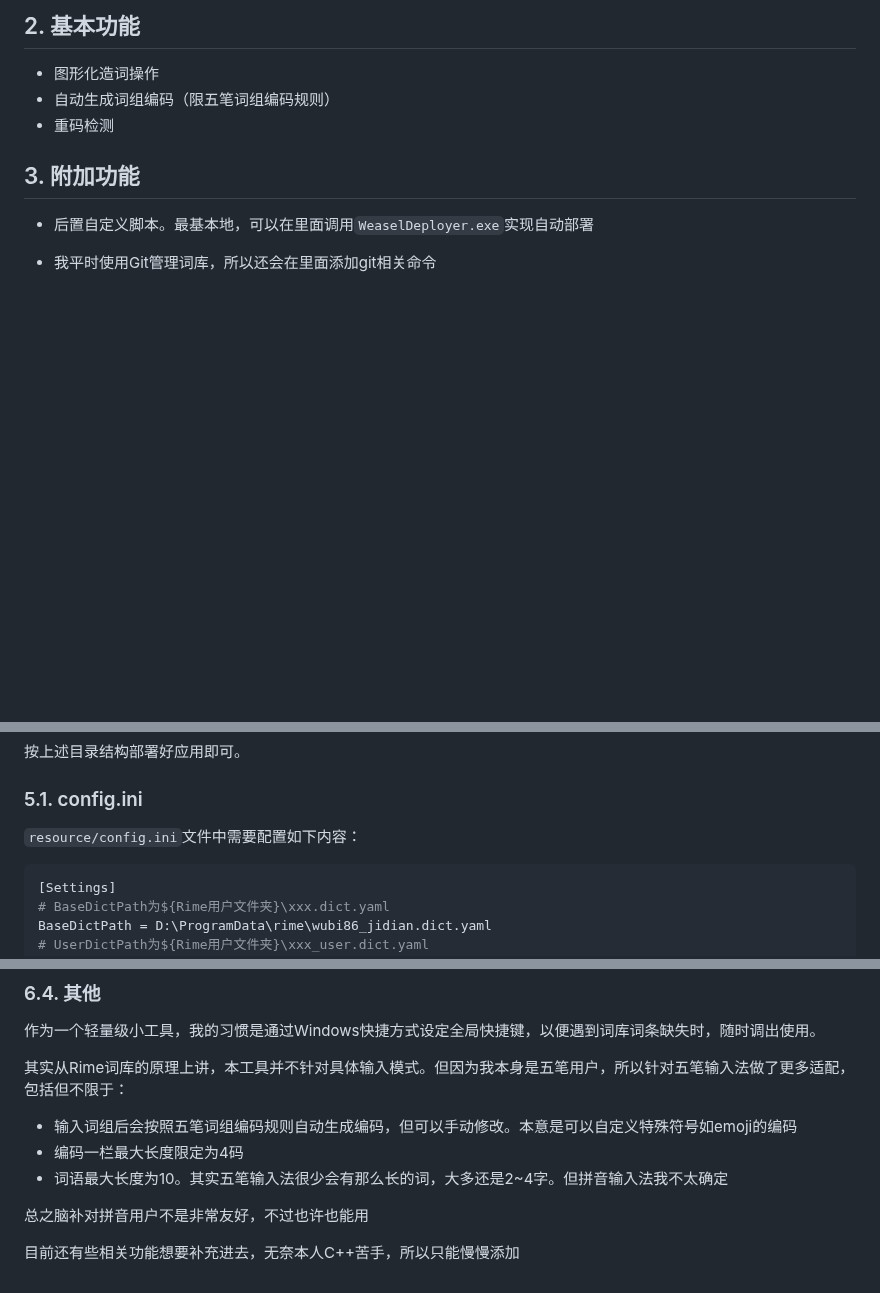
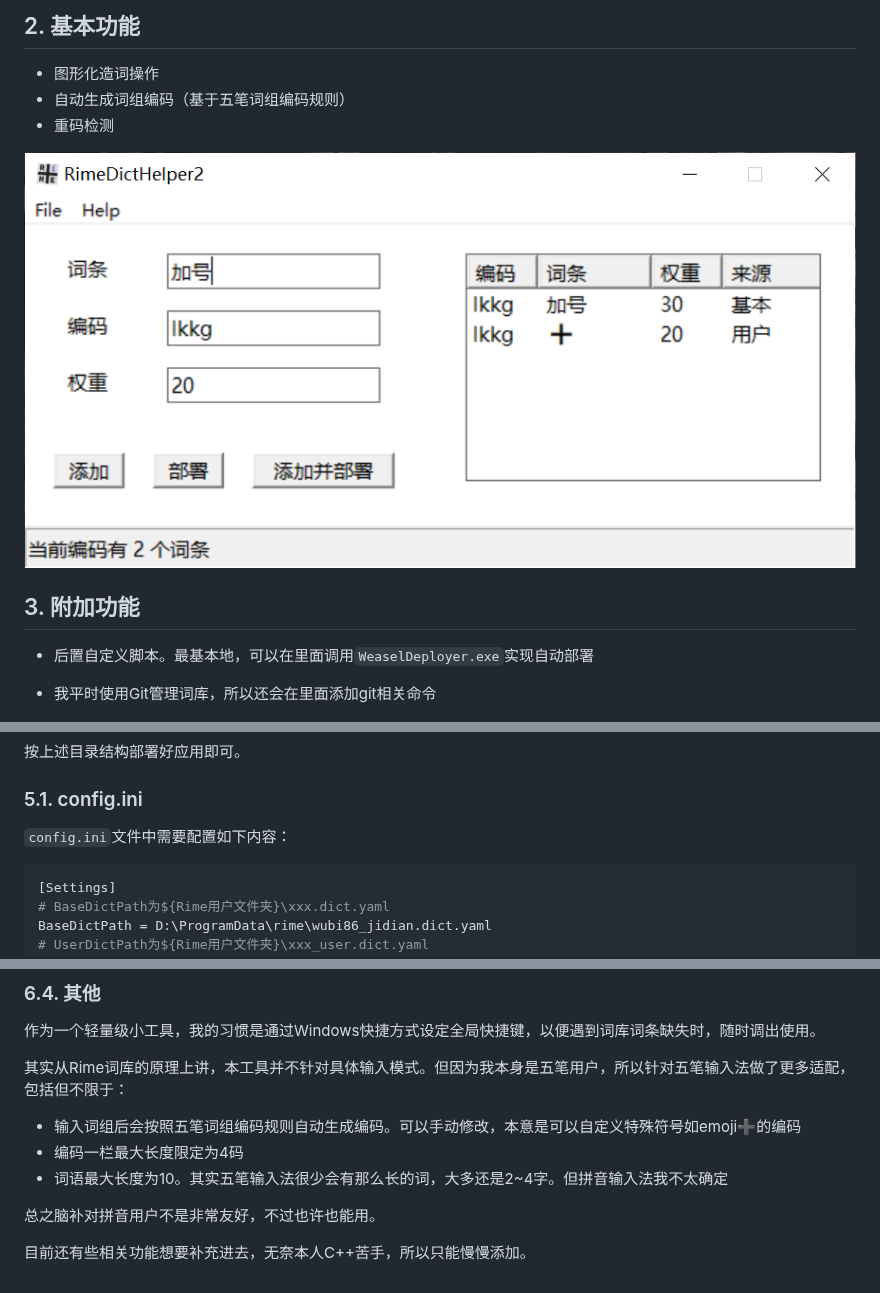
Before and after one commit to Sh1kaCodAyo/RimeDictHelper2, a Markdown page: README.md, 3 parts joined by grey strips. Rendered like a GitHub page; pictures changed too: resource/interface.png (added); blank space fills up the shorter version.

````diff
--- a/README.md
+++ b/README.md
@@ -21,8 +21,10 @@
 ## 2. 基本功能
 
 + 图形化造词操作
-+ 自动生成词组编码（限五笔词组编码规则）
++ 自动生成词组编码（基于五笔词组编码规则）
 + 重码检测
+
+![interface.png](resource/interface.png)
 
 ## 3. 附加功能
 
@@ -47,7 +49,7 @@ RimeDictHelper2
 
 ### 5.1. config.ini
 
-`resource/config.ini`文件中需要配置如下内容：
+`config.ini`文件中需要配置如下内容：
 
 ```ini
 [Settings]
@@ -93,10 +95,10 @@ rem 也可在“开始菜单-小狼毫输入法-【小狼毫】重新部署”
 
 其实从Rime词库的原理上讲，本工具并不针对具体输入模式。但因为我本身是五笔用户，所以针对五笔输入法做了更多适配，包括但不限于：
 
-+ 输入词组后会按照五笔词组编码规则自动生成编码，但可以手动修改。本意是可以自定义特殊符号如emoji的编码
++ 输入词组后会按照五笔词组编码规则自动生成编码。可以手动修改，本意是可以自定义特殊符号如emoji➕的编码
 + 编码一栏最大长度限定为4码
 + 词语最大长度为10。其实五笔输入法很少会有那么长的词，大多还是2~4字。但拼音输入法我不太确定
 
-总之脑补对拼音用户不是非常友好，不过也许也能用
+总之脑补对拼音用户不是非常友好，不过也许也能用。
 
-目前还有些相关功能想要补充进去，无奈本人C++苦手，所以只能慢慢添加
+目前还有些相关功能想要补充进去，无奈本人C++苦手，所以只能慢慢添加。
````
